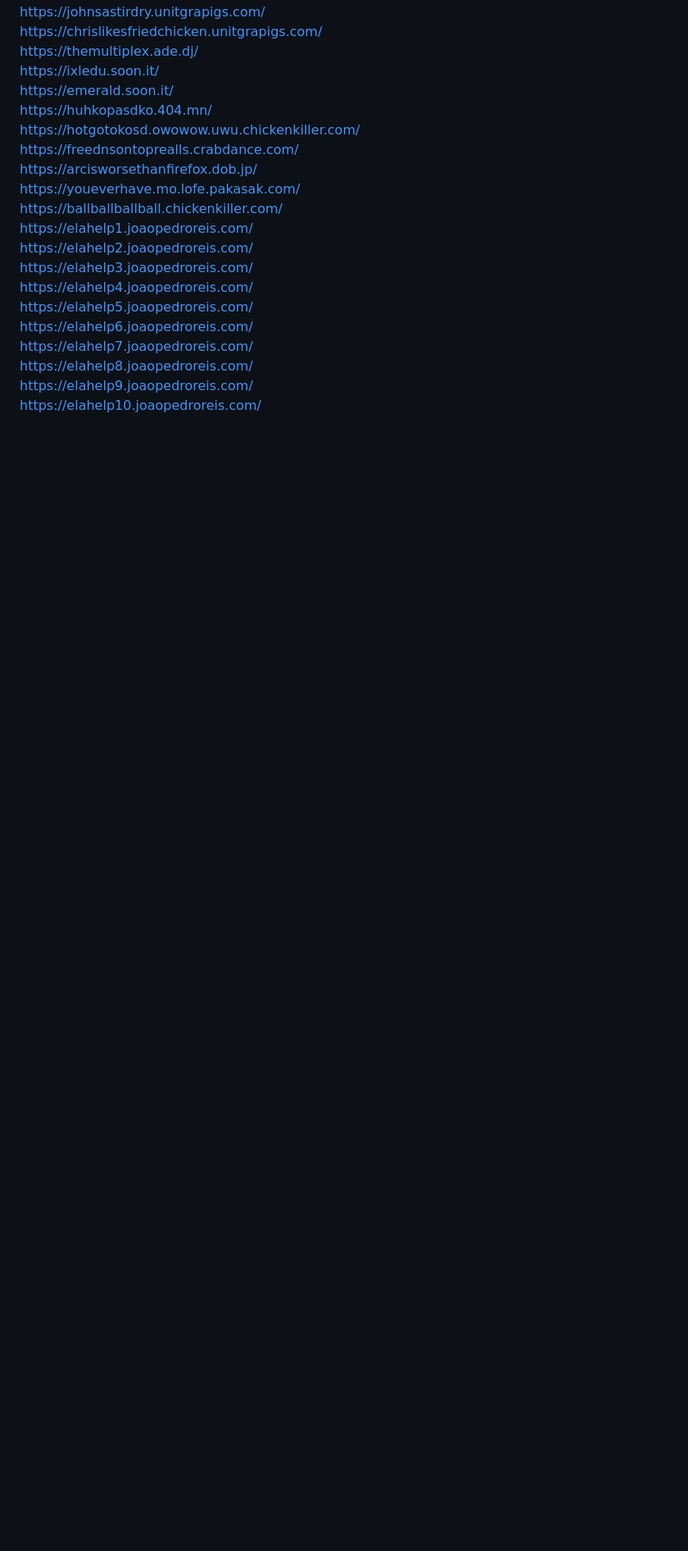
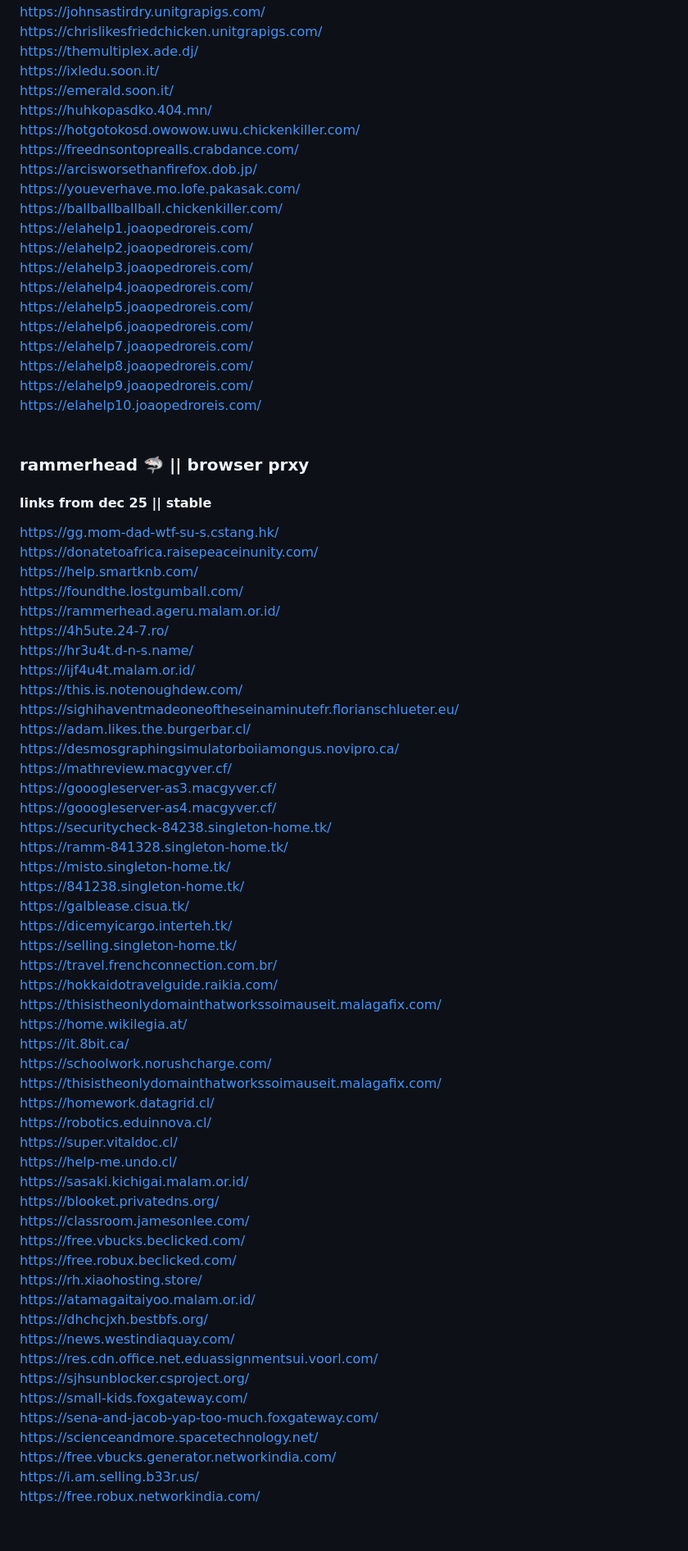
Before and after one commit to grim524/gateway, a Markdown page: bypasses/prxies.md, the part around the change. Shown at 82% size. Rendered like a GitHub page; blank space fills up the shorter version.

```diff
--- a/bypasses/prxies.md
+++ b/bypasses/prxies.md
@@ -103,3 +103,57 @@ https://elahelp2.joaopedroreis.com/   <br>
  https://elahelp9.joaopedroreis.com/   <br>
  https://elahelp10.joaopedroreis.com/   <br>
 <br>
+
+### rammerhead 🦈 || browser prxy
+#### links from dec 25 || stable
+https://gg.mom-dad-wtf-su-s.cstang.hk/     <br>
+https://donatetoafrica.raisepeaceinunity.com/     <br>
+https://help.smartknb.com/     <br>
+https://foundthe.lostgumball.com/     <br>
+https://rammerhead.ageru.malam.or.id/     <br>
+https://4h5ute.24-7.ro/     <br>
+https://hr3u4t.d-n-s.name/     <br>
+https://ijf4u4t.malam.or.id/     <br>
+https://this.is.notenoughdew.com/     <br>
+https://sighihaventmadeoneoftheseinaminutefr.florianschlueter.eu/     <br>
+https://adam.likes.the.burgerbar.cl/     <br>
+https://desmosgraphingsimulatorboiiamongus.novipro.ca/     <br>
+https://mathreview.macgyver.cf/     <br>
+https://gooogleserver-as3.macgyver.cf/     <br>
+https://gooogleserver-as4.macgyver.cf/     <br>
+https://securitycheck-84238.singleton-home.tk/     <br>
+https://ramm-841328.singleton-home.tk/     <br>
+https://misto.singleton-home.tk/     <br>
+https://841238.singleton-home.tk/     <br>
+https://galblease.cisua.tk/     <br>
+https://dicemyicargo.interteh.tk/     <br>
+https://selling.singleton-home.tk/     <br>
+https://travel.frenchconnection.com.br/     <br>
+https://hokkaidotravelguide.raikia.com/     <br>
+https://thisistheonlydomainthatworkssoimauseit.malagafix.com/     <br>
+https://home.wikilegia.at/     <br>
+https://it.8bit.ca/     <br>
+https://schoolwork.norushcharge.com/     <br>
+https://thisistheonlydomainthatworkssoimauseit.malagafix.com/     <br>
+https://homework.datagrid.cl/     <br>
+https://robotics.eduinnova.cl/     <br>
+https://super.vitaldoc.cl/     <br>
+https://help-me.undo.cl/     <br>
+https://sasaki.kichigai.malam.or.id/     <br>
+https://blooket.privatedns.org/     <br>
+https://classroom.jamesonlee.com/     <br>
+https://free.vbucks.beclicked.com/     <br>
+https://free.robux.beclicked.com/     <br>
+https://rh.xiaohosting.store/     <br>
+https://atamagaitaiyoo.malam.or.id/     <br>
+https://dhchcjxh.bestbfs.org/     <br>
+https://news.westindiaquay.com/     <br>
+https://res.cdn.office.net.eduassignmentsui.voorl.com/     <br>
+https://sjhsunblocker.csproject.org/     <br>
+https://small-kids.foxgateway.com/     <br>
+https://sena-and-jacob-yap-too-much.foxgateway.com/     <br>
+https://scienceandmore.spacetechnology.net/     <br>
+https://free.vbucks.generator.networkindia.com/     <br>
+https://i.am.selling.b33r.us/     <br>
+https://free.robux.networkindia.com/     <br>
+ <br>
```
